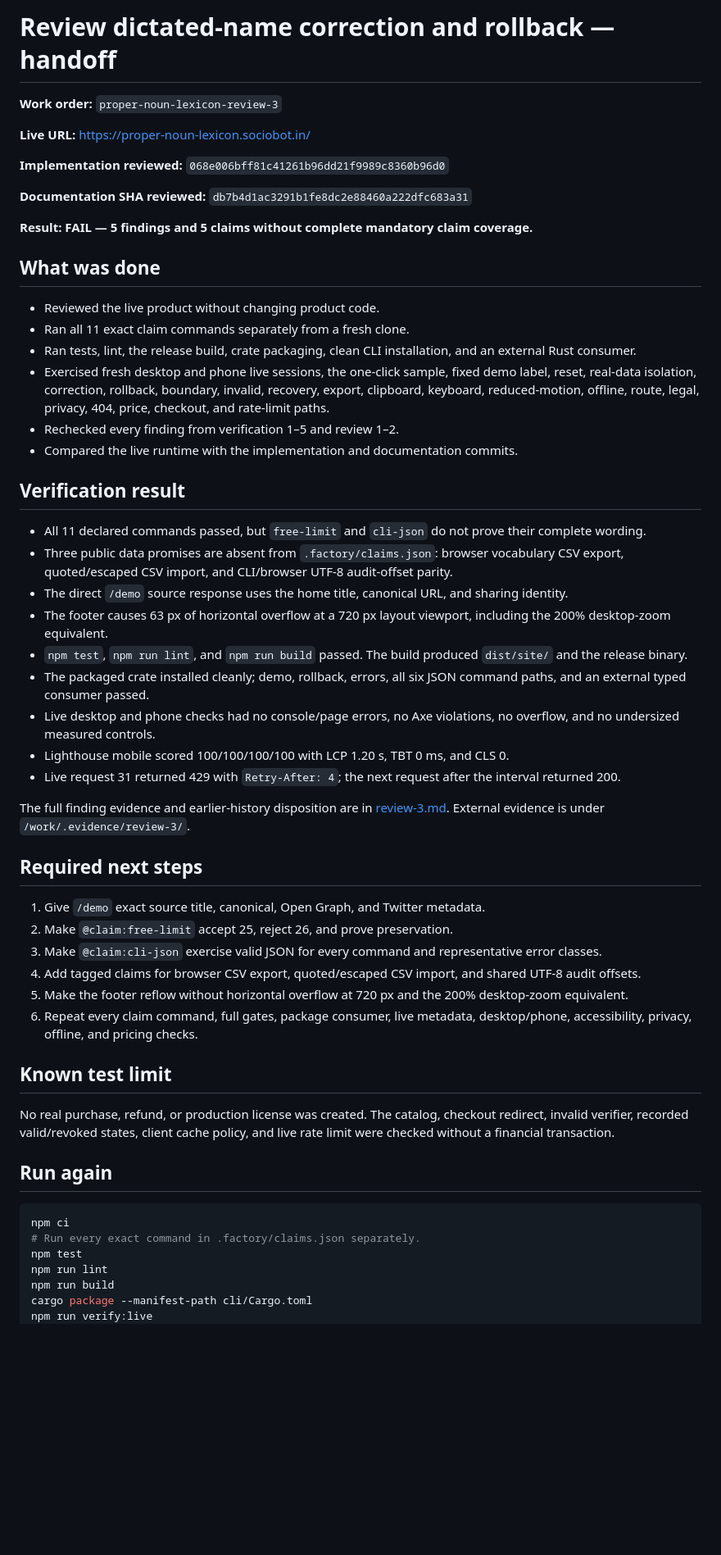
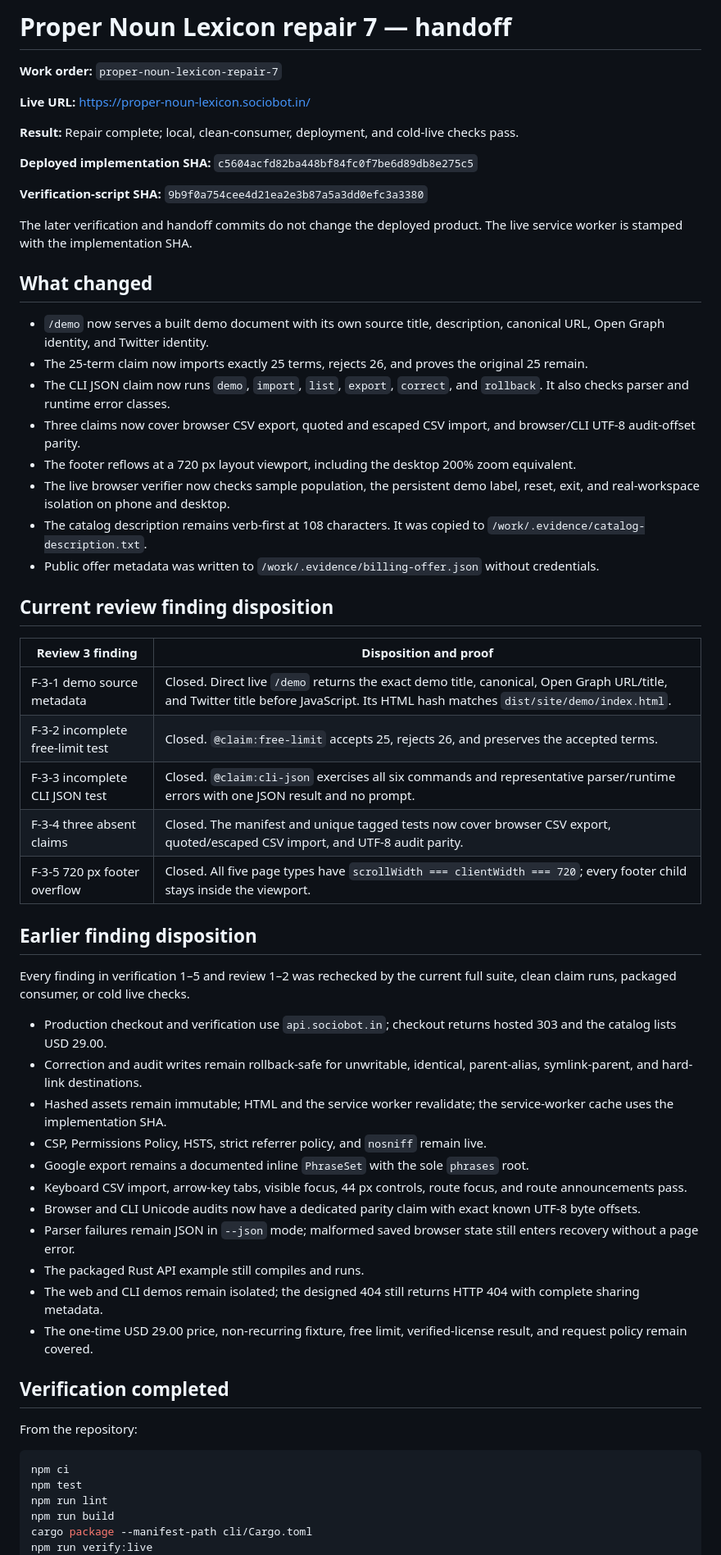
Before and after one commit to B-Divyesh/sf-proper-noun-lexicon, a Markdown page: .factory/handoff.md, the part around one of its changes. Shown at 82% size. GitHub-like rendering; blank space fills up the shorter version.

Commit message:
docs: record repair 7 verification

````diff
--- a/.factory/handoff.md
+++ b/.factory/handoff.md
@@ -1,56 +1,60 @@
-# Review dictated-name correction and rollback — handoff
+# Proper Noun Lexicon repair 7 — handoff
 
-**Work order:** `proper-noun-lexicon-review-3`
+**Work order:** `proper-noun-lexicon-repair-7`
 
 **Live URL:** <https://proper-noun-lexicon.sociobot.in/>
 
-**Implementation reviewed:** `068e006bff81c41261b96dd21f9989c8360b96d0`
+**Result:** Repair complete; local, clean-consumer, deployment, and cold-live checks pass.
 
-**Documentation SHA reviewed:** `db7b4d1ac3291b1fe8dc2e88460a222dfc683a31`
+**Deployed implementation SHA:** `c5604acfd82ba448bf84fc0f7be6d89db8e275c5`
 
-**Result:** **FAIL — 5 findings and 5 claims without complete mandatory claim coverage.**
+**Verification-script SHA:** `9b9f0a754cee4d21ea2e3b87a5a3dd0efc3a3380`
 
-## What was done
+The later verification and handoff commits do not change the deployed product. The live service worker is stamped with the implementation SHA.
 
-- Reviewed the live product without changing product code.
-- Ran all 11 exact claim commands separately from a fresh clone.
-- Ran tests, lint, the release build, crate packaging, clean CLI installation, and an external Rust consumer.
-- Exercised fresh desktop and phone live sessions, the one-click sample, fixed demo label, reset, real-data isolation, correction, rollback, boundary, invalid, recovery, export, clipboard, keyboard, reduced-motion, offline, route, legal, privacy, 404, price, checkout, and rate-limit paths.
-- Rechecked every finding from verification 1–5 and review 1–2.
-- Compared the live runtime with the implementation and documentation commits.
+## What changed
 
-## Verification result
+- `/demo` now serves a built demo document with its own source title, description, canonical URL, Open Graph identity, and Twitter identity.
+- The 25-term claim now imports exactly 25 terms, rejects 26, and proves the original 25 remain.
+- The CLI JSON claim now runs `demo`, `import`, `list`, `export`, `correct`, and `rollback`. It also checks parser and runtime error classes.
+- Three claims now cover browser CSV export, quoted and escaped CSV import, and browser/CLI UTF-8 audit-offset parity.
+- The footer reflows at a 720 px layout viewport, including the desktop 200% zoom equivalent.
+- The live browser verifier now checks sample population, the persistent demo label, reset, exit, and real-workspace isolation on phone and desktop.
+- The catalog description remains verb-first at 108 characters. It was copied to `/work/.evidence/catalog-description.txt`.
+- Public offer metadata was written to `/work/.evidence/billing-offer.json` without credentials.
 
-- All 11 declared commands passed, but `free-limit` and `cli-json` do not prove their complete wording.
-- Three public data promises are absent from `.factory/claims.json`: browser vocabulary CSV export, quoted/escaped CSV import, and CLI/browser UTF-8 audit-offset parity.
-- The direct `/demo` source response uses the home title, canonical URL, and sharing identity.
-- The footer causes 63 px of horizontal overflow at a 720 px layout viewport, including the 200% desktop-zoom equivalent.
-- `npm test`, `npm run lint`, and `npm run build` passed. The build produced `dist/site/` and the release binary.
-- The packaged crate installed cleanly; demo, rollback, errors, all six JSON command paths, and an external typed consumer passed.
-- Live desktop and phone checks had no console/page errors, no Axe violations, no overflow, and no undersized measured controls.
-- Lighthouse mobile scored 100/100/100/100 with LCP 1.20 s, TBT 0 ms, and CLS 0.
-- Live request 31 returned 429 with `Retry-After: 4`; the next request after the interval returned 200.
+## Current review finding disposition
 
-The full finding evidence and earlier-history disposition are in [review-3.md](review-3.md). External evidence is under `/work/.evidence/review-3/`.
+| Review 3 finding | Disposition and proof |
+| --- | --- |
+| F-3-1 demo source metadata | Closed. Direct live `/demo` returns the exact demo title, canonical, Open Graph URL/title, and Twitter title before JavaScript. Its HTML hash matches `dist/site/demo/index.html`. |
+| F-3-2 incomplete free-limit test | Closed. `@claim:free-limit` accepts 25, rejects 26, and preserves the accepted terms. |
+| F-3-3 incomplete CLI JSON test | Closed. `@claim:cli-json` exercises all six commands and representative parser/runtime errors with one JSON result and no prompt. |
+| F-3-4 three absent claims | Closed. The manifest and unique tagged tests now cover browser CSV export, quoted/escaped CSV import, and UTF-8 audit parity. |
+| F-3-5 720 px footer overflow | Closed. All five page types have `scrollWidth === clientWidth === 720`; every footer child stays inside the viewport. |
 
-## Required next steps
+## Earlier finding disposition
 
-1. Give `/demo` exact source title, canonical, Open Graph, and Twitter metadata.
-2. Make `@claim:free-limit` accept 25, reject 26, and prove preservation.
-3. Make `@claim:cli-json` exercise valid JSON for every command and representative error classes.
-4. Add tagged claims for browser CSV export, quoted/escaped CSV import, and shared UTF-8 audit offsets.
-5. Make the footer reflow without horizontal overflow at 720 px and the 200% desktop-zoom equivalent.
-6. Repeat every claim command, full gates, package consumer, live metadata, desktop/phone, accessibility, privacy, offline, and pricing checks.
+Every finding in verification 1–5 and review 1–2 was rechecked by the current full suite, clean claim runs, packaged consumer, or cold live checks.
 
-## Known test limit
+- Production checkout and verification use `api.sociobot.in`; checkout returns hosted 303 and the catalog lists USD 29.00.
+- Correction and audit writes remain rollback-safe for unwritable, identical, parent-alias, symlink-parent, and hard-link destinations.
+- Hashed assets remain immutable; HTML and the service worker revalidate; the service-worker cache uses the implementation SHA.
+- CSP, Permissions Policy, HSTS, strict referrer policy, and `nosniff` remain live.
+- Google export remains a documented inline `PhraseSet` with the sole `phrases` root.
+- Keyboard CSV import, arrow-key tabs, visible focus, 44 px controls, route focus, and route announcements pass.
+- Browser and CLI Unicode audits now have a dedicated parity claim with exact known UTF-8 byte offsets.
+- Parser failures remain JSON in `--json` mode; malformed saved browser state still enters recovery without a page error.
+- The packaged Rust API example still compiles and runs.
+- The web and CLI demos remain isolated; the designed 404 still returns HTTP 404 with complete sharing metadata.
+- The one-time USD 29.00 price, non-recurring fixture, free limit, verified-license result, and request policy remain covered.
 
-No real purchase, refund, or production license was created. The catalog, checkout redirect, invalid verifier, recorded valid/revoked states, client cache policy, and live rate limit were checked without a financial transaction.
+## Verification completed
 
-## Run again
+From the repository:
 
 ```sh
 npm ci
-# Run every exact command in .factory/claims.json separately.
 npm test
 npm run lint
 npm run build
````
Also changed, not shown: other parts of .factory/handoff.md (+36 -0 lines).
